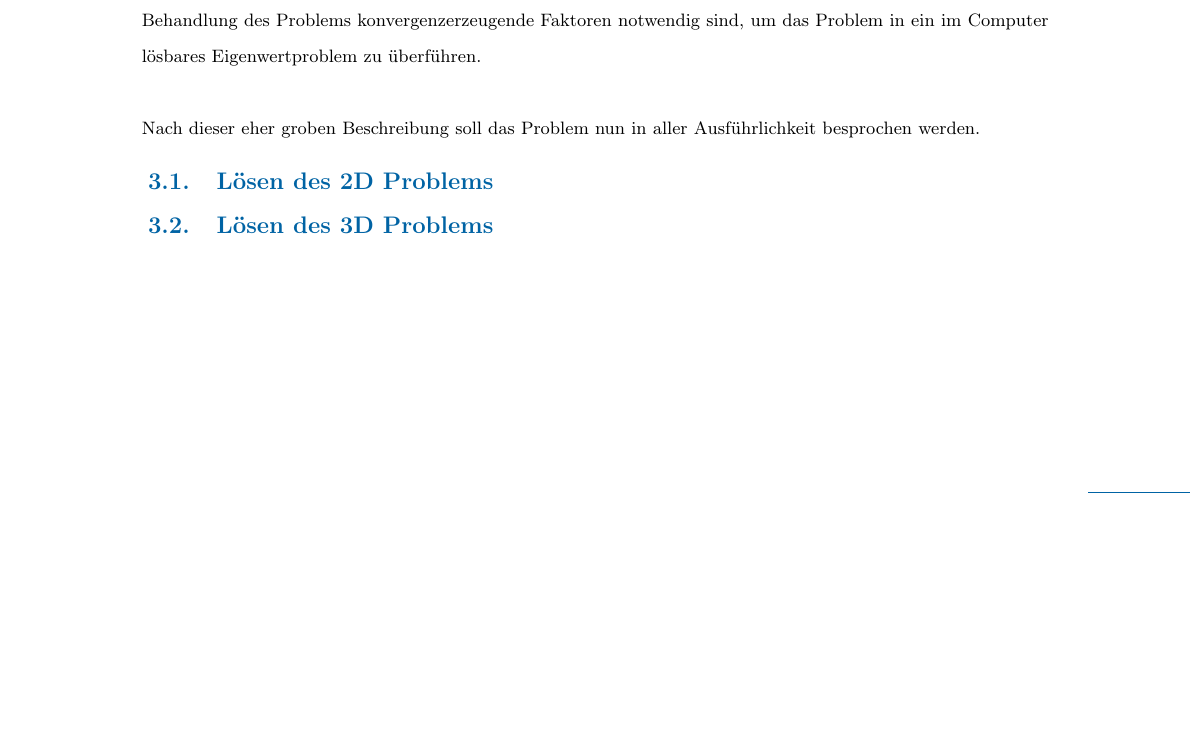
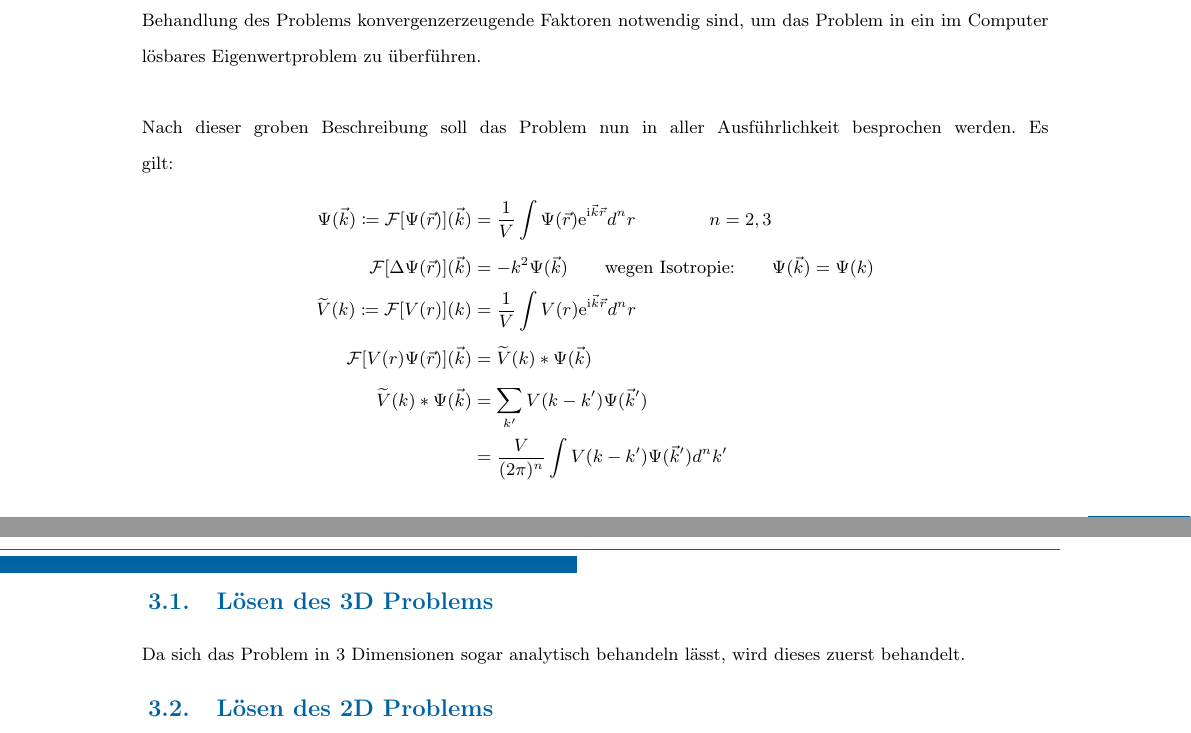
Before and after one commit to MxMstrmn/Thesis, a LaTeX document (Texte/Zusammenfassung/Zusammenfassungen.tex, which reads Texte/Zusammenfassung/Abschnitte/Numerik.tex): part of page 7 of 8 before the commit and two parts of pages 7 and 8 of 9 after it, the two joined at a grey line, cut so that both start at the same text, the shorter picture padded with empty space. Compiled offline with pdfLaTeX.

Commit message:
Texte: Numerikteil bzgl. Wannierglg bis zur konkreten Behandlung der 2d/3d Probleme fertiggestellt

```diff
--- a/Texte/Zusammenfassung/Abschnitte/Numerik.tex
+++ b/Texte/Zusammenfassung/Abschnitte/Numerik.tex
@@ -7,7 +7,16 @@ Die Wanniergleichung beschreibt die als Exzitonen bezeichneten gebundenen Zustä
  V(r)&=-\dfrac{e^2}{4\pi\epsilon_0}\cdot \dfrac{1}{r} &&\qquad \text{Coulombpotential}
 \end{alignat}
 Grundsätzlich ist zu unterscheiden in wie vielen Dimensionen das Problem behandelt wird. Für 3 und 2 Dimensionen bleibt das Vorgehen allerdings das identisch, Unterschiede entstehen nur dadurch, dass im 2 dimensionalen Fall ein ausschließlich numerisch zu lösendes Integral auftaucht.\\
-Der Lösungsweg führt hierbei über die Transformation der SGL in den Impulsraum, wobei das Faltungstheorem zur Bestimmung von $\mathcal{F}[V(r)\Psi(\vec{r})](k)$ ausgenutzt wird. Dies ist möglich, da die $k$-Werte im reziproken Raum so dicht liegen, dass der Übergang von eigentlich diskreten $k$-Werten hin zur Integraldarstellung unter Berücksichtigung des k-Volumens $\frac{(2\pi)^d}{V}$ möglich ist. Darüber hinaus ist zu beachten, dass in Hinsicht auf die numerische Behandlung des Problems konvergenzerzeugende Faktoren notwendig sind, um das Problem in ein im Computer lösbares Eigenwertproblem zu überführen. \\ \\
-Nach dieser eher groben Beschreibung soll das Problem nun in aller Ausführlichkeit besprochen werden.
+Der Lösungsweg führt hierbei über die Transformation der SGL in den Impulsraum, wobei das Faltungstheorem zur Bestimmung von $\mathcal{F}[V(r)\Psi(\Vr)](k)$ ausgenutzt wird. Dies ist möglich, da die $k$-Werte im reziproken Raum so dicht liegen, dass der Übergang von eigentlich diskreten $k$-Werten hin zur Integraldarstellung unter Berücksichtigung des k-Volumens $\frac{(2\pi)^d}{V}$ möglich ist. Darüber hinaus ist zu beachten, dass in Hinsicht auf die numerische Behandlung des Problems konvergenzerzeugende Faktoren notwendig sind, um das Problem in ein im Computer lösbares Eigenwertproblem zu überführen. \\ \\
+Nach dieser groben Beschreibung soll das Problem nun in aller Ausführlichkeit besprochen werden. Es gilt:
+\begin{alignat*}{3}
+&& \Psi(\Vk)\coloneqq \mathcal{F}[\Psi(\Vr)](\Vk) && &= \frac{1}{V}\int \Psi(\Vr)\e ^{\I\Vk\Vr}d^n r \qquad\qquad n=2,3 \\
+&& \mathcal{F}[\Delta \Psi(\Vr)](\Vk) && &= -k^2\Psi(\Vk) \qquad \text{wegen Isotropie:}\qquad \Psi(\Vk)=\Psi(k)\\
+&& \widetilde{V}(k)\coloneqq \mathcal{F}[V(r)](k) && &= \frac{1}{V}\int V(r)\e ^{\I\Vk\Vr}d^n r  \\
+&& \mathcal{F}[V(r)\Psi(\Vr)](\Vk) && &=\widetilde{V}(k)*\Psi(\Vk) \ \\
+&& \widetilde{V}(k)*\Psi(\Vk)  && &= \sum\limits_{k'} {V}(k-k')\Psi(\Vk ') \\
+&& && &= \frac{V}{(2\pi)^n}\int {V}(k-k')\Psi(\Vk ') d^n k'
+\end{alignat*}
+\subsection{Lösen des 3D Problems}
+Da sich das Problem in 3 Dimensionen sogar analytisch behandeln lässt, wird dieses zuerst behandelt.
 \subsection{Lösen des 2D Problems}
-\subsection{Lösen des 3D Problems}
--- a/Texte/Zusammenfassung/Zusammenfassungen.tex
+++ b/Texte/Zusammenfassung/Zusammenfassungen.tex
@@ -2,6 +2,7 @@
 \documentclass[CEJM,PDF]{cej} % use PDF command to enable PDFLaTeX driver
 \usepackage{layout}
 \usepackage{amsmath}
+\usepackage{mathtools}
 \usepackage{mwe}    % loads »blindtext« and »graphicx«
 \usepackage{subfig}
 \usepackage{float}
@@ -24,6 +25,11 @@
 \newcommand{\mos}{MoS$_2$ }
 \newcommand{\mose}{MoSe$_2$ }
 \newcommand{\ws}{WS$_2$ }
+\newcommand{\Vr}{\vec{r} }
+\newcommand{\Vk}{\vec{k} }
+\newcommand{\e}{\text{e} }
+\newcommand{\I}{\text{i} }
+
 
 \title{Wissenswertes zu TMDC und allgemein 2D Materialien}
 
```
Also changed, not shown: Texte/Zusammenfassung/Zusammenfassungen.pdf, 1 other file.
